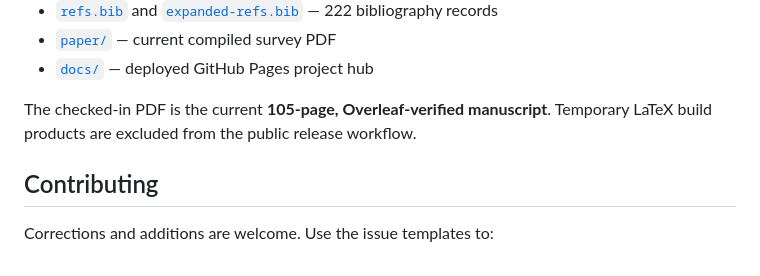
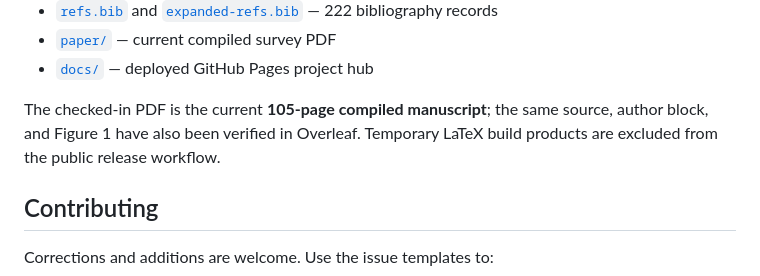
Before and after one commit to mehrdadxzaker/llms-in-modern-agentic-systems, a Markdown page: README.md, the part around the change. Rendered like a GitHub page.

Commit message:
Clarify manuscript build status

```diff
--- a/README.md
+++ b/README.md
@@ -109,7 +109,7 @@ Figure 2 assigns **98 representative works** to one primary locus. This identifi
 - [`paper/`](paper/) — current compiled survey PDF
 - [`docs/`](docs/) — deployed GitHub Pages project hub
 
-The checked-in PDF is the current **105-page, Overleaf-verified manuscript**. Temporary LaTeX build products are excluded from the public release workflow.
+The checked-in PDF is the current **105-page compiled manuscript**; the same source, author block, and Figure 1 have also been verified in Overleaf. Temporary LaTeX build products are excluded from the public release workflow.
 
 ## Contributing
 
```
